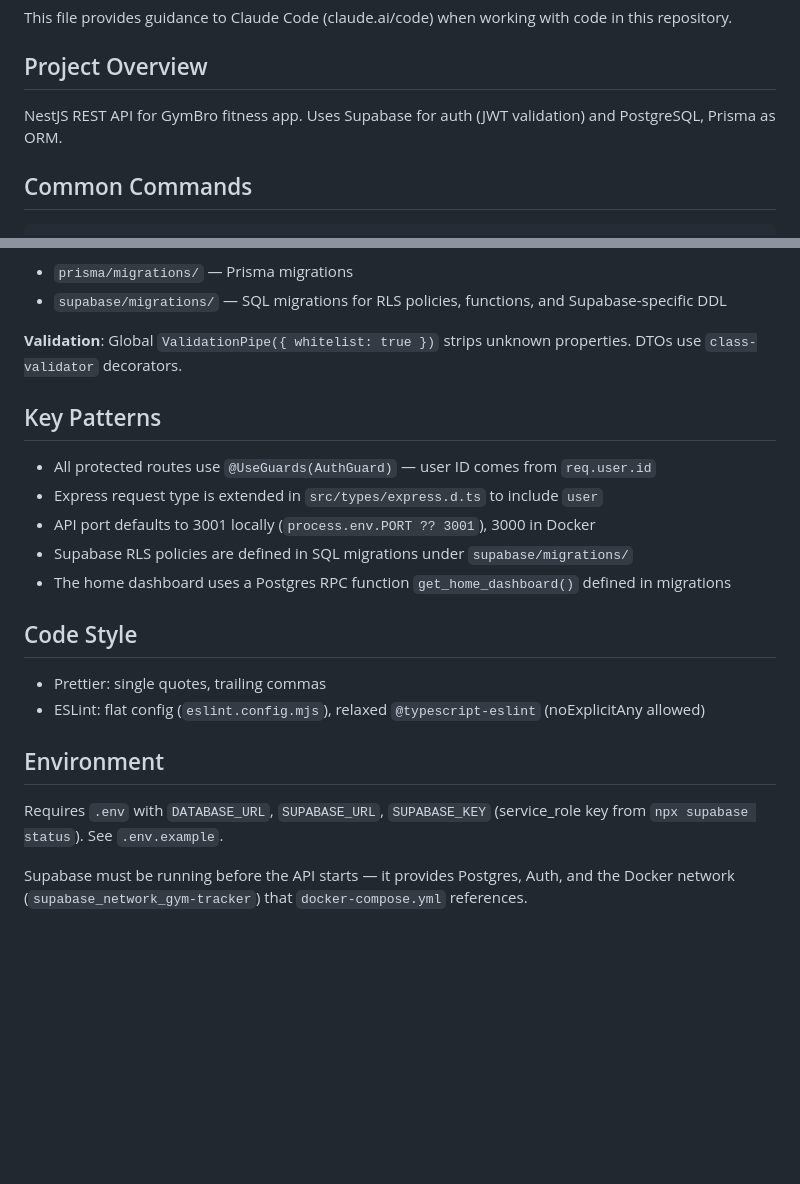
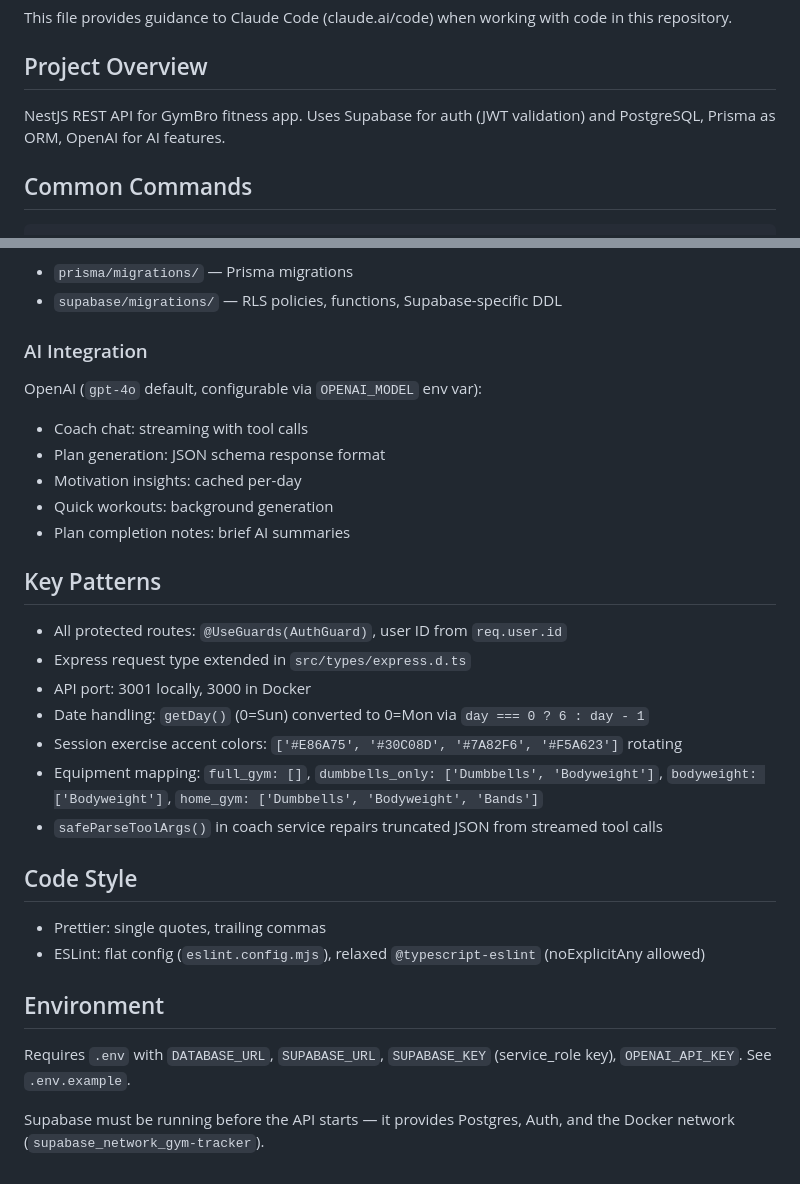
Before and after one commit to Sined385/gym-bro-api, a Markdown page: CLAUDE.md, 2 parts joined by grey strips. Drawn GitHub-style; blank space fills up the shorter version.

```diff
--- a/CLAUDE.md
+++ b/CLAUDE.md
@@ -4,7 +4,7 @@ This file provides guidance to Claude Code (claude.ai/code) when working with co
 
 ## Project Overview
 
-NestJS REST API for GymBro fitness app. Uses Supabase for auth (JWT validation) and PostgreSQL, Prisma as ORM.
+NestJS REST API for GymBro fitness app. Uses Supabase for auth (JWT validation) and PostgreSQL, Prisma as ORM, OpenAI for AI features.
 
 ## Common Commands
 
@@ -60,15 +98,24 @@ docker-compose logs -f api          # Tail API logs
 - `prisma/migrations/` — Prisma migrations
-- `supabase/migrations/` — SQL migrations for RLS policies, functions, and Supabase-specific DDL
+- `supabase/migrations/` — RLS policies, functions, Supabase-specific DDL
 
-**Validation**: Global `ValidationPipe({ whitelist: true })` strips unknown properties. DTOs use `class-validator` decorators.
+### AI Integration
+
+OpenAI (`gpt-4o` default, configurable via `OPENAI_MODEL` env var):
+- Coach chat: streaming with tool calls
+- Plan generation: JSON schema response format
+- Motivation insights: cached per-day
+- Quick workouts: background generation
+- Plan completion notes: brief AI summaries
 
 ## Key Patterns
 
-- All protected routes use `@UseGuards(AuthGuard)` — user ID comes from `req.user.id`
-- Express request type is extended in `src/types/express.d.ts` to include `user`
-- API port defaults to 3001 locally (`process.env.PORT ?? 3001`), 3000 in Docker
-- Supabase RLS policies are defined in SQL migrations under `supabase/migrations/`
-- The home dashboard uses a Postgres RPC function `get_home_dashboard()` defined in migrations
+- All protected routes: `@UseGuards(AuthGuard)`, user ID from `req.user.id`
+- Express request type extended in `src/types/express.d.ts`
+- API port: 3001 locally, 3000 in Docker
+- Date handling: `getDay()` (0=Sun) converted to 0=Mon via `day === 0 ? 6 : day - 1`
+- Session exercise accent colors: `['#E86A75', '#30C08D', '#7A82F6', '#F5A623']` rotating
+- Equipment mapping: `full_gym: []`, `dumbbells_only: ['Dumbbells', 'Bodyweight']`, `bodyweight: ['Bodyweight']`, `home_gym: ['Dumbbells', 'Bodyweight', 'Bands']`
+- `safeParseToolArgs()` in coach service repairs truncated JSON from streamed tool calls
 
 ## Code Style
 
@@ -77,6 +124,6 @@ docker-compose logs -f api          # Tail API logs
 
 ## Environment
 
-Requires `.env` with `DATABASE_URL`, `SUPABASE_URL`, `SUPABASE_KEY` (service_role key from `npx supabase status`). See `.env.example`.
+Requires `.env` with `DATABASE_URL`, `SUPABASE_URL`, `SUPABASE_KEY` (service_role key), `OPENAI_API_KEY`. See `.env.example`.
 
-Supabase must be running before the API starts — it provides Postgres, Auth, and the Docker network (`supabase_network_gym-tracker`) that `docker-compose.yml` references.
+Supabase must be running before the API starts — it provides Postgres, Auth, and the Docker network (`supabase_network_gym-tracker`).
```
Also changed, not shown: other parts of CLAUDE.md (+46 -8 lines).
